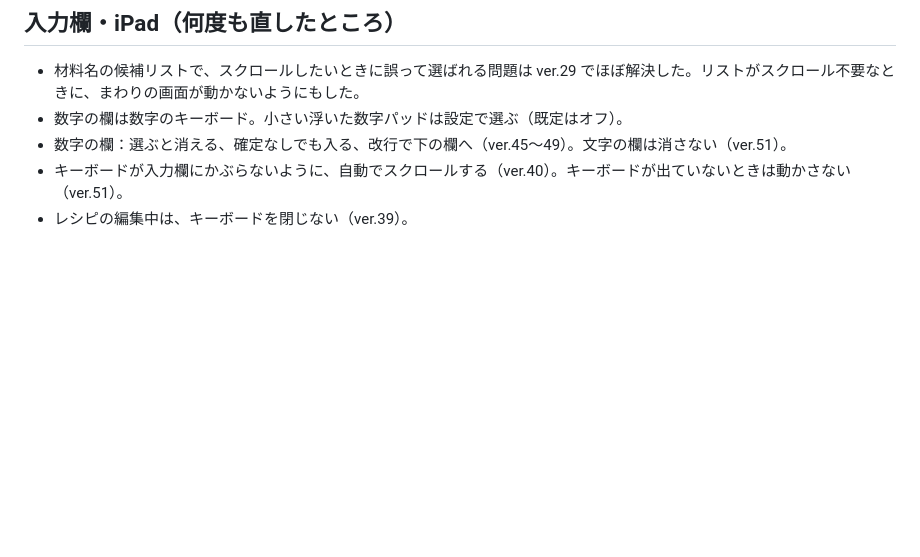
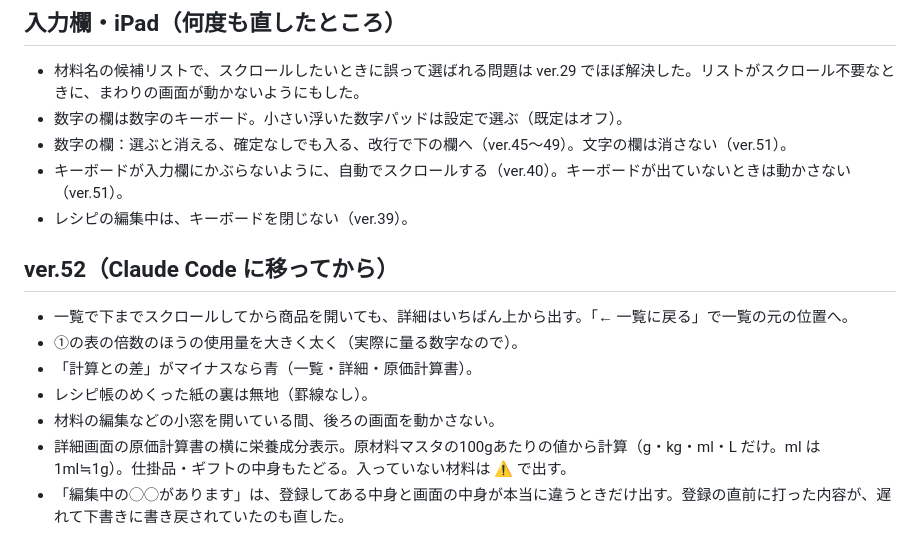
Before and after one commit to Atelier1453-design/blockwork, a Markdown page: docs/history.md, the part around the change. Drawn GitHub-style; blank space fills up the shorter version.

Commit message:
引き継ぎに ver.52 で分かったことを書き足す
Co-Authored-By: Claude Opus 5.5 <noreply@anthropic.com>
Claude-Session: https://claude.ai/code/session_01VbBgb4Bq91nsSCf5ZRG1zH

```diff
--- a/docs/history.md
+++ b/docs/history.md
@@ -63,3 +63,13 @@
 - 数字の欄：選ぶと消える、確定なしでも入る、改行で下の欄へ（ver.45〜49）。文字の欄は消さない（ver.51）。
 - キーボードが入力欄にかぶらないように、自動でスクロールする（ver.40）。キーボードが出ていないときは動かさない（ver.51）。
 - レシピの編集中は、キーボードを閉じない（ver.39）。
+
+## ver.52（Claude Code に移ってから）
+
+- 一覧で下までスクロールしてから商品を開いても、詳細はいちばん上から出す。「← 一覧に戻る」で一覧の元の位置へ。
+- ①の表の倍数のほうの使用量を大きく太く（実際に量る数字なので）。
+- 「計算との差」がマイナスなら青（一覧・詳細・原価計算書）。
+- レシピ帳のめくった紙の裏は無地（罫線なし）。
+- 材料の編集などの小窓を開いている間、後ろの画面を動かさない。
+- 詳細画面の原価計算書の横に栄養成分表示。原材料マスタの100gあたりの値から計算（g・kg・ml・L だけ。ml は 1ml≒1g）。仕掛品・ギフトの中身もたどる。入っていない材料は ⚠ で出す。
+- 「編集中の◯◯があります」は、登録してある中身と画面の中身が本当に違うときだけ出す。登録の直前に打った内容が、遅れて下書きに書き戻されていたのも直した。
```
Also changed, not shown: CLAUDE.md (+1 -0 lines).
